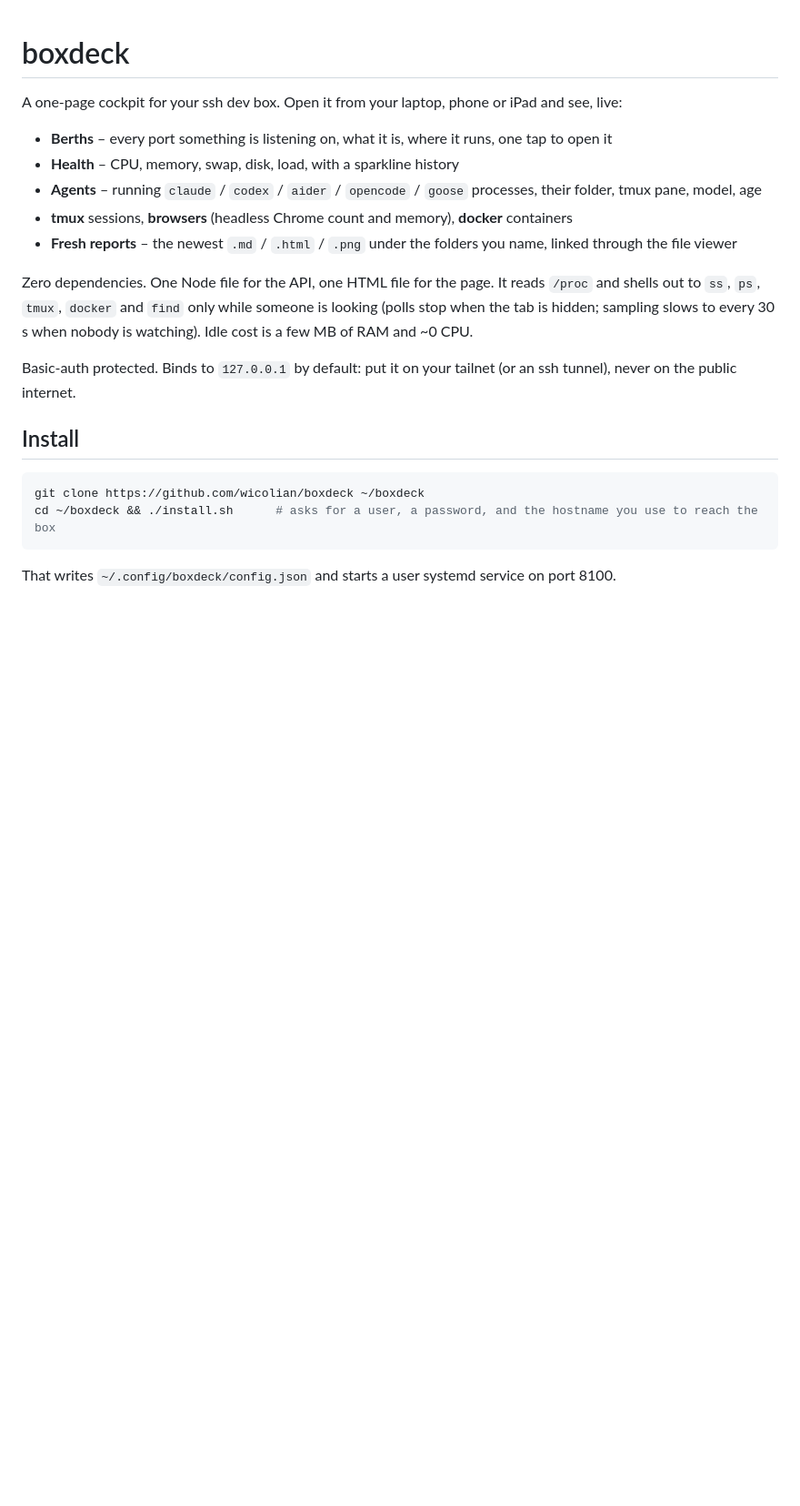
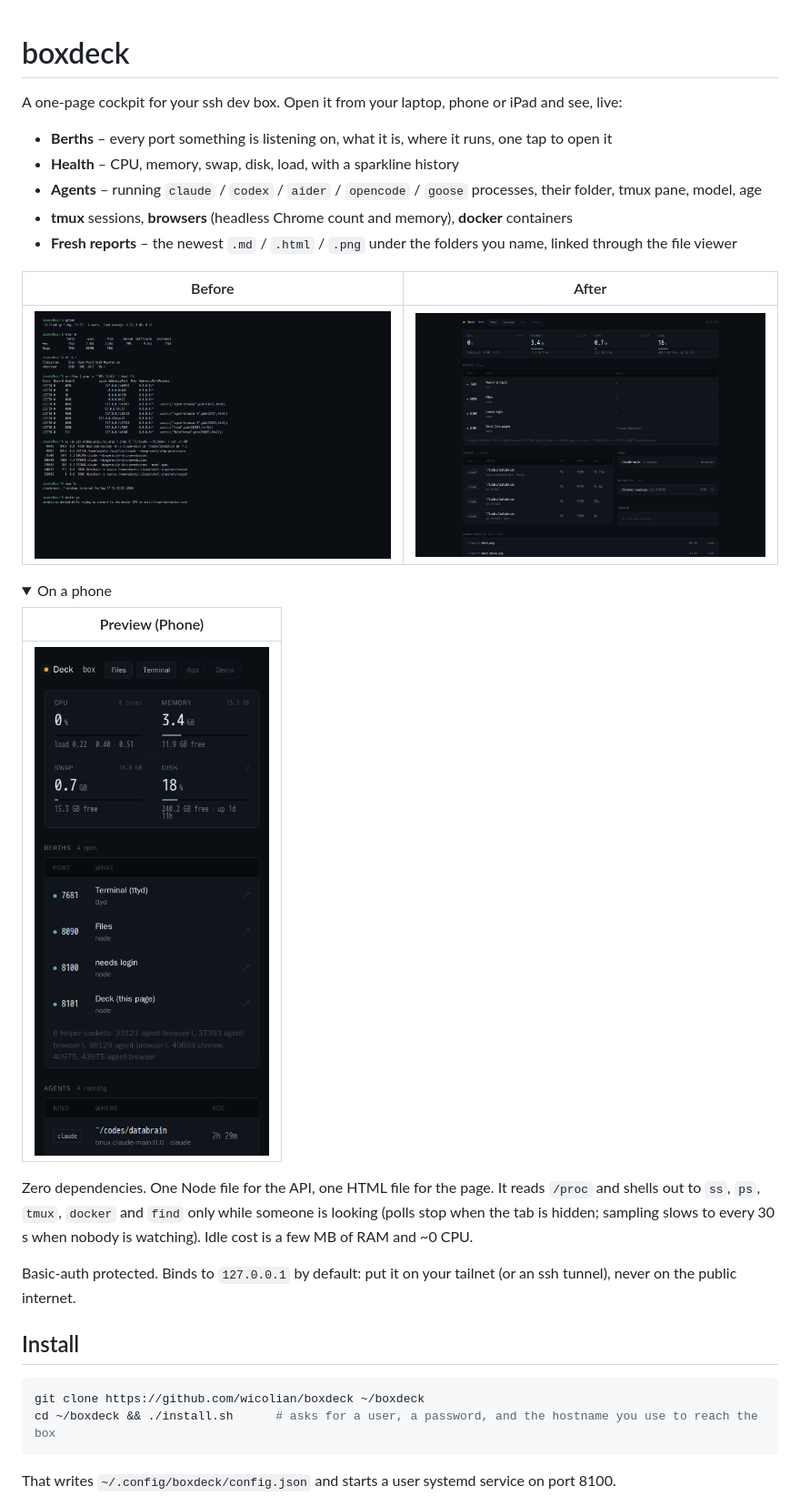
Before and after one commit to wicolian/boxdeck, a Markdown page: README.md, the part around the change. Shown at 91% size. GitHub-like rendering; folded sections open; blank space fills up the shorter version.

Commit message:
readme: before/after captures

```diff
--- a/README.md
+++ b/README.md
@@ -8,6 +8,20 @@ and see, live:
 - **Agents** – running `claude` / `codex` / `aider` / `opencode` / `goose` processes, their folder, tmux pane, model, age
 - **tmux** sessions, **browsers** (headless Chrome count and memory), **docker** containers
 - **Fresh reports** – the newest `.md` / `.html` / `.png` under the folders you name, linked through the file viewer
+
+<!-- before-and-after:start -->
+| Before | After |
+|:---:|:---:|
+| ![Before: ss, free, ps, tmux ls in a terminal](./captures/before.png) | ![After: boxdeck](./captures/after.png) |
+
+<details><summary>On a phone</summary>
+
+| Preview (Phone) |
+|:---:|
+| <img src="./captures/after-phone.png" width="390" alt="boxdeck on a phone"> |
+
+</details>
+<!-- before-and-after:end -->
 
 Zero dependencies. One Node file for the API, one HTML file for the page. It reads `/proc`
 and shells out to `ss`, `ps`, `tmux`, `docker` and `find` only while someone is looking
```
